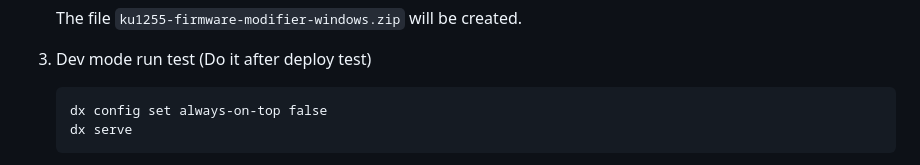
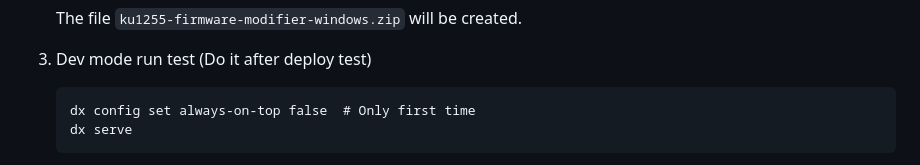
Before and after one commit to haborite/ku1255-firmware-modifier, a Markdown page: dev/README.md, the part around the change. Drawn GitHub-style.

````diff
--- a/dev/README.md
+++ b/dev/README.md
@@ -25,7 +25,7 @@
 
 3. Dev mode run test (Do it after deploy test)
    ```
-   dx config set always-on-top false
+   dx config set always-on-top false  # Only first time
    dx serve
    ```
    The GUI app will launch. Click button `Install` and check that firmware installer launches in another window. You can see that several `.bin` and `.asm` files are created under the `firmware` directory after clicking that button.
````
